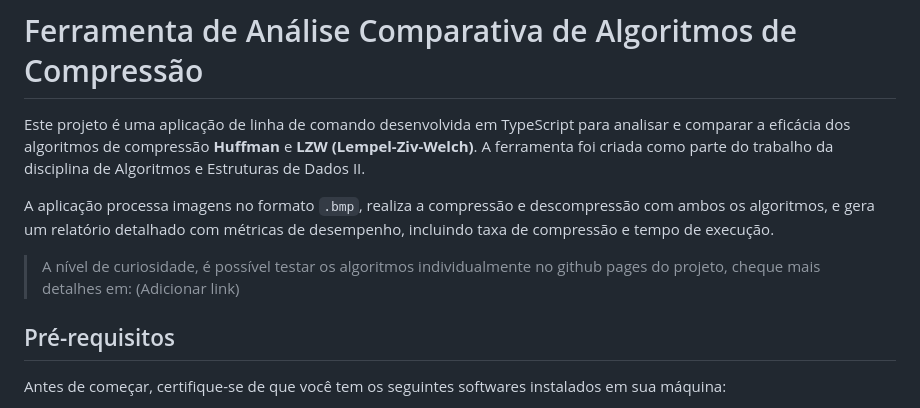
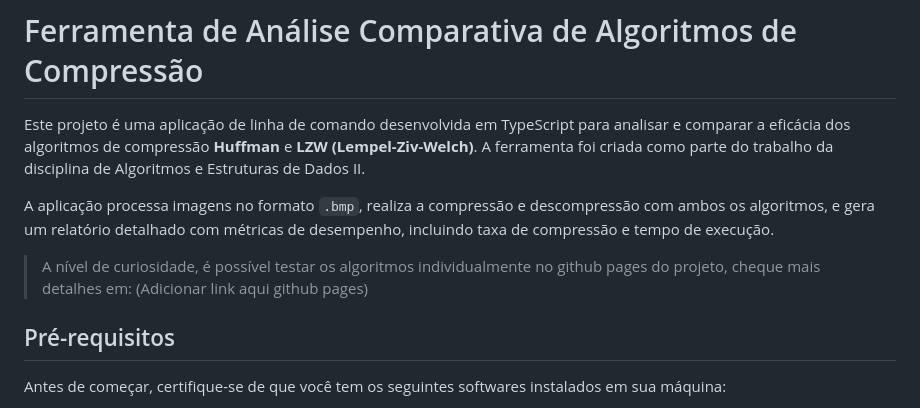
Before and after one commit to raieenryuu/lzw-huffman-comparacao, a Markdown page: readme.md, the part around the change. Drawn GitHub-style.

```diff
--- a/readme.md
+++ b/readme.md
@@ -4,7 +4,7 @@ Este projeto é uma aplicação de linha de comando desenvolvida em TypeScript p
 
 A aplicação processa imagens no formato `.bmp`, realiza a compressão e descompressão com ambos os algoritmos, e gera um relatório detalhado com métricas de desempenho, incluindo taxa de compressão e tempo de execução.
 
-> A nível de curiosidade, é possível testar os algoritmos individualmente no github pages do projeto, cheque mais detalhes em: (Adicionar link)
+> A nível de curiosidade, é possível testar os algoritmos individualmente no github pages do projeto, cheque mais detalhes em: (Adicionar link aqui github pages)
 
 ## Pré-requisitos
 
```
